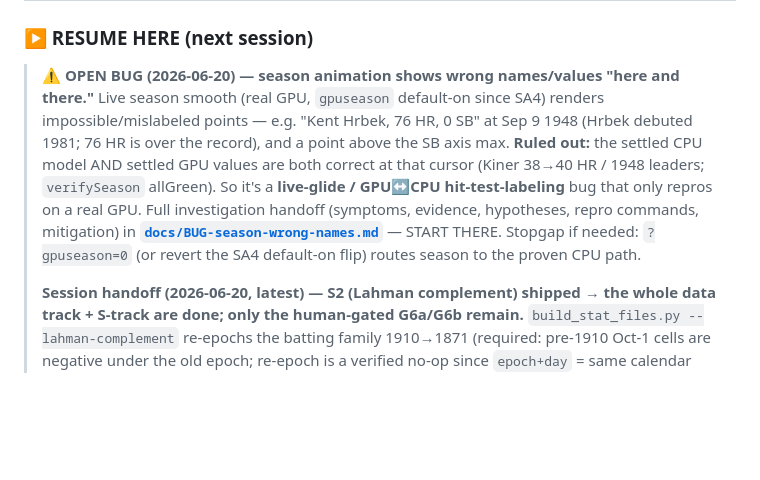
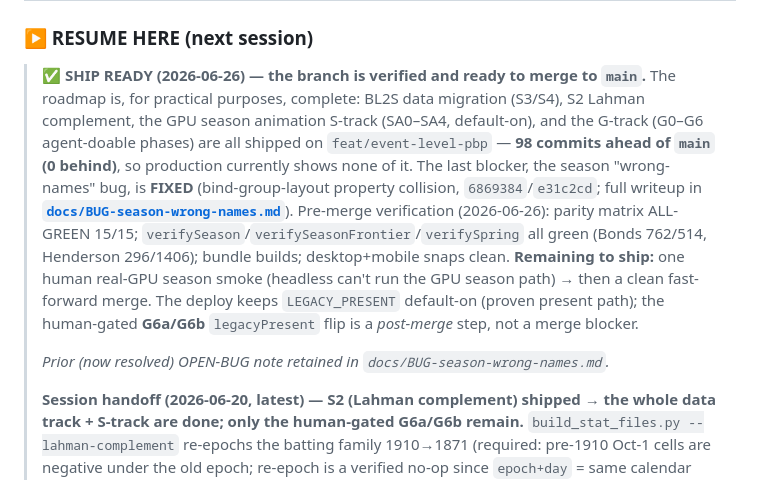
Before and after one commit to eliogovea/baseball-limits-2d, a Markdown page: docs/ROADMAP.md, the part around the change. Rendered like a GitHub page; blank space fills up the shorter version.

Commit message:
docs(roadmap): mark branch ship-ready — season bug fixed, pre-merge verified
Update the RESUME-HERE pointer from the (now-fixed) season wrong-names OPEN
BUG to a SHIP-READY summary: the branch is 98 commits ahead of main with the
full data migration + S-track + G-track shipped, the season bind-group bug is
fixed (6869384/e31c2cd), and the pre-merge floor is green (parity matrix
15/15, season/spring oracles, bundle, desktop+mobile snaps). Remaining to
ship is one human real-GPU season smoke (now passed) then the fast-forward
merge; G6a/G6b legacyPresent flip is a post-merge step.

Co-Authored-By: Claude Opus 4.8 <noreply@anthropic.com>
Claude-Session: https://claude.ai/code/session_01AaANxA3dqTNw6GNYiqfdb7

```diff
--- a/docs/ROADMAP.md
+++ b/docs/ROADMAP.md
@@ -84,15 +84,20 @@ now finishes the in-flight render track, then returns to the (still-unstarted) d
 
 ### ▶ RESUME HERE (next session)
 
-> **⚠ OPEN BUG (2026-06-20) — season animation shows wrong names/values "here and there."**
-> Live season smooth (real GPU, `gpuseason` default-on since SA4) renders impossible/mislabeled
-> points — e.g. "Kent Hrbek, 76 HR, 0 SB" at Sep 9 1948 (Hrbek debuted 1981; 76 HR is over the
-> record), and a point above the SB axis max. **Ruled out:** the settled CPU model AND settled GPU
-> values are both correct at that cursor (Kiner 38→40 HR / 1948 leaders; `verifySeason` allGreen).
-> So it's a **live-glide / GPU↔CPU hit-test-labeling** bug that only repros on a real GPU. Full
-> investigation handoff (symptoms, evidence, hypotheses, repro commands, mitigation) in
-> **[`docs/BUG-season-wrong-names.md`](BUG-season-wrong-names.md)** — START THERE. Stopgap if needed:
-> `?gpuseason=0` (or revert the SA4 default-on flip) routes season to the proven CPU path.
+> **✅ SHIP READY (2026-06-26) — the branch is verified and ready to merge to `main`.** The
+> roadmap is, for practical purposes, complete: BL2S data migration (S3/S4), S2 Lahman complement,
+> the GPU season animation S-track (SA0–SA4, default-on), and the G-track (G0–G6 agent-doable
+> phases) are all shipped on `feat/event-level-pbp` — **98 commits ahead of `main` (0 behind)**,
+> so production currently shows none of it. The last blocker, the season "wrong-names" bug, is
+> **FIXED** (bind-group-layout property collision, `6869384`/`e31c2cd`; full writeup in
+> **[`docs/BUG-season-wrong-names.md`](BUG-season-wrong-names.md)**). Pre-merge verification (2026-06-26):
+> parity matrix ALL-GREEN 15/15; `verifySeason`/`verifySeasonFrontier`/`verifySpring` all green
+> (Bonds 762/514, Henderson 296/1406); bundle builds; desktop+mobile snaps clean. **Remaining to
+> ship:** one human real-GPU season smoke (headless can't run the GPU season path) → then a clean
+> fast-forward merge. The deploy keeps `LEGACY_PRESENT` default-on (proven present path); the
+> human-gated **G6a/G6b** `legacyPresent` flip is a *post-merge* step, not a merge blocker.
+>
+> _Prior (now resolved) OPEN-BUG note retained in `docs/BUG-season-wrong-names.md`._
 >
 > **Session handoff (2026-06-20, latest) — S2 (Lahman complement) shipped → the whole data
 > track + S-track are done; only the human-gated G6a/G6b remain.** `build_stat_files.py
```
